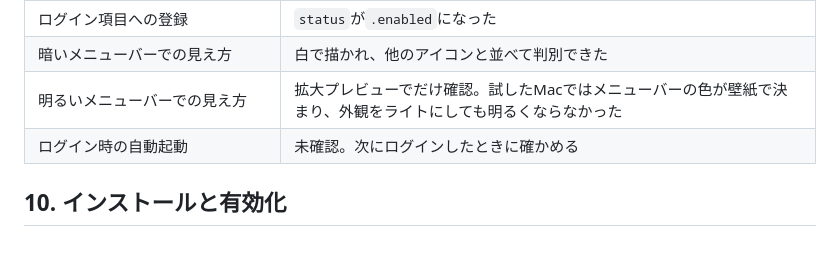
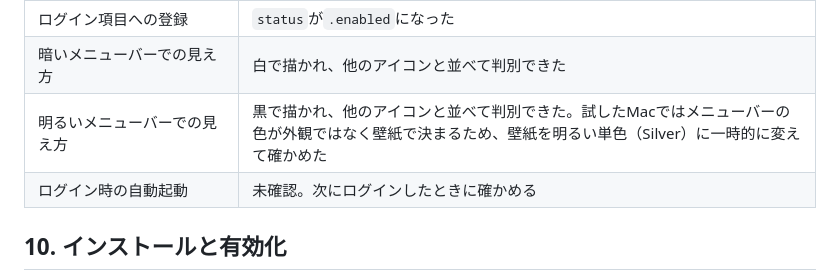
Before and after one commit to kiyoka/Sumibi-mac, a Markdown page: docs/TECHNICAL_OVERVIEW.md, the part around the change. Drawn GitHub-style; blank space fills up the shorter version.

Commit message:
Record the menu bar icon on a light menu bar

```diff
--- a/docs/TECHNICAL_OVERVIEW.md
+++ b/docs/TECHNICAL_OVERVIEW.md
@@ -372,7 +372,7 @@ API設定（APIのURL、モデル名、APIキー）は実装済みである。
 | `open`で起動したプロセスへのIMKの接続 | 同じプロセスで`activateServer`まで届いた。メモで`ohayou` → `Control + J`の変換も成功した |
 | ログイン項目への登録 | `status`が`.enabled`になった |
 | 暗いメニューバーでの見え方 | 白で描かれ、他のアイコンと並べて判別できた |
-| 明るいメニューバーでの見え方 | 拡大プレビューでだけ確認。試したMacではメニューバーの色が壁紙で決まり、外観をライトにしても明るくならなかった |
+| 明るいメニューバーでの見え方 | 黒で描かれ、他のアイコンと並べて判別できた。試したMacではメニューバーの色が外観ではなく壁紙で決まるため、壁紙を明るい単色（Silver）に一時的に変えて確かめた |
 | ログイン時の自動起動 | 未確認。次にログインしたときに確かめる |
 
 ## 10. インストールと有効化
```
